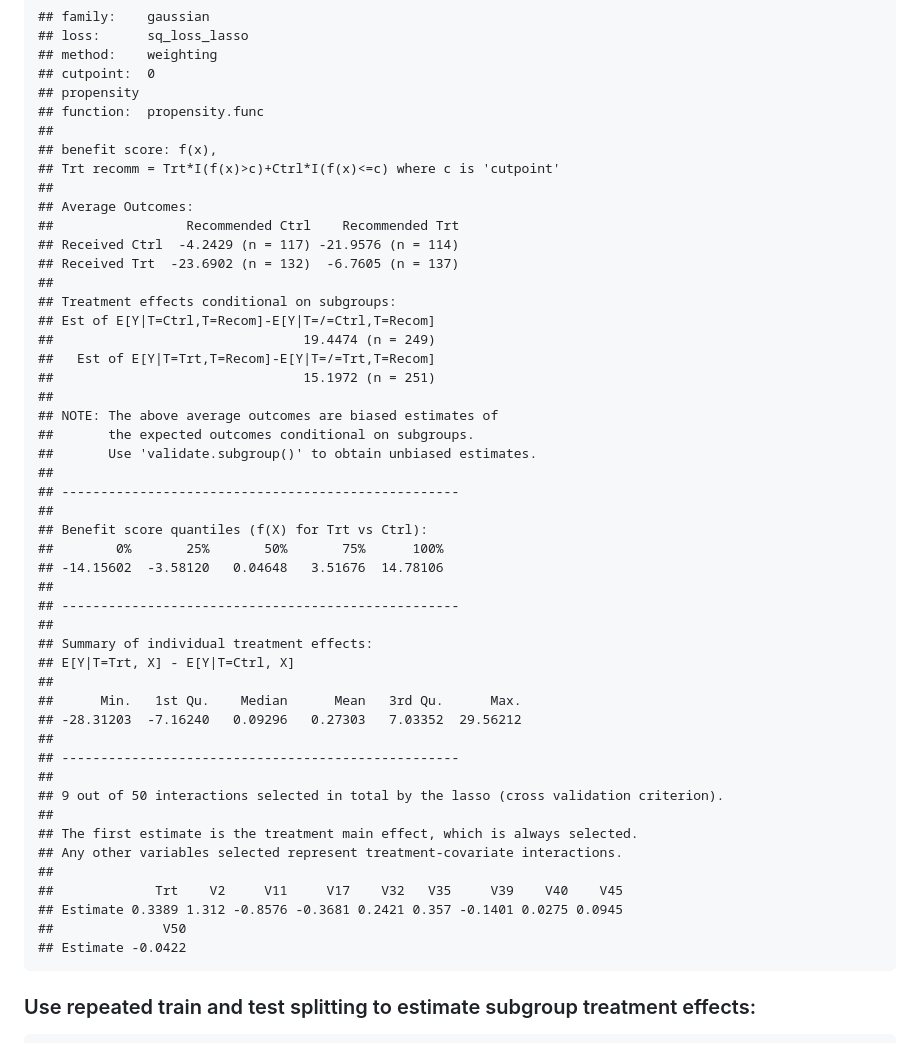
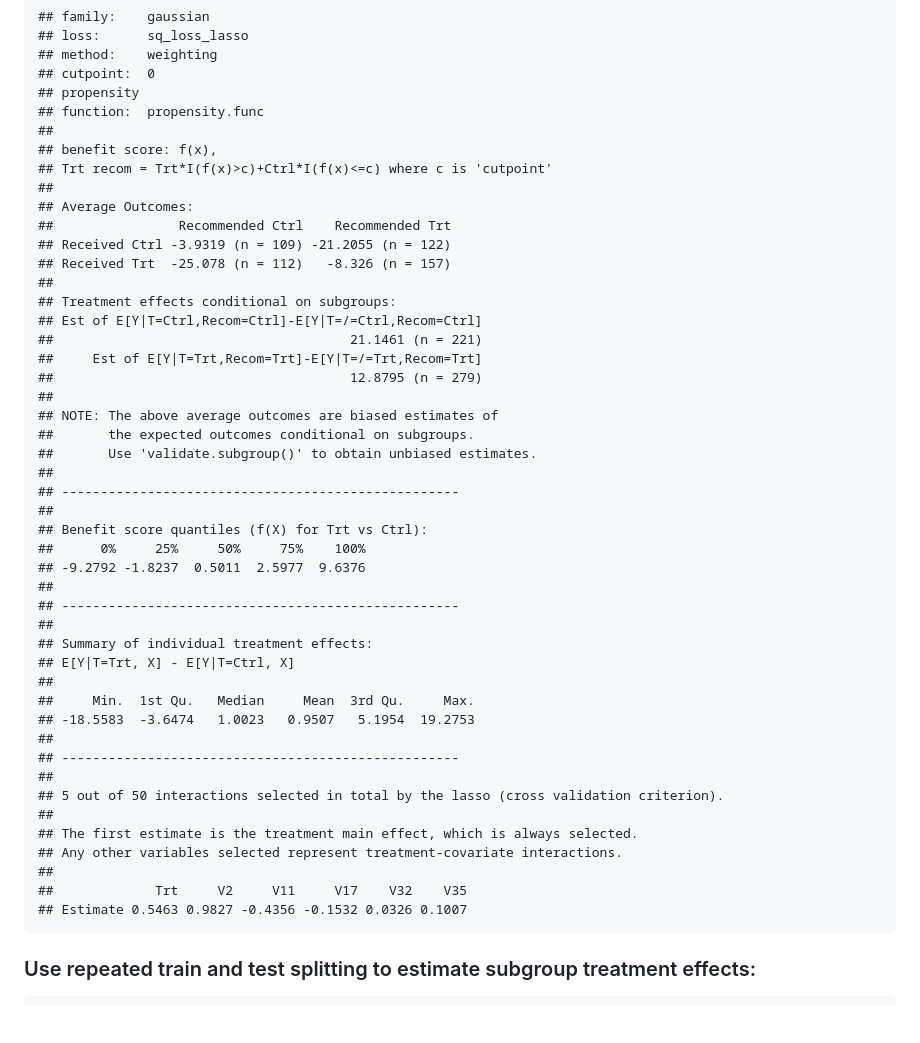
Before and after one commit to cran/personalized, a Markdown page: README.md, the part around the change printed below. GitHub-like rendering; blank space fills up the shorter version.

```diff
--- a/README.md
+++ b/README.md
@@ -101,18 +101,18 @@ summary(subgrp.model)
     ## function:  propensity.func
     ##
     ## benefit score: f(x),
-    ## Trt recomm = Trt*I(f(x)>c)+Ctrl*I(f(x)<=c) where c is 'cutpoint'
+    ## Trt recom = Trt*I(f(x)>c)+Ctrl*I(f(x)<=c) where c is 'cutpoint'
     ##
     ## Average Outcomes:
-    ##                 Recommended Ctrl    Recommended Trt
-    ## Received Ctrl  -4.2429 (n = 117) -21.9576 (n = 114)
-    ## Received Trt  -23.6902 (n = 132)  -6.7605 (n = 137)
+    ##                Recommended Ctrl    Recommended Trt
+    ## Received Ctrl -3.9319 (n = 109) -21.2055 (n = 122)
+    ## Received Trt  -25.078 (n = 112)   -8.326 (n = 157)
     ##
     ## Treatment effects conditional on subgroups:
-    ## Est of E[Y|T=Ctrl,T=Recom]-E[Y|T=/=Ctrl,T=Recom]
-    ##                                19.4474 (n = 249)
-    ##   Est of E[Y|T=Trt,T=Recom]-E[Y|T=/=Trt,T=Recom]
-    ##                                15.1972 (n = 251)
+    ## Est of E[Y|T=Ctrl,Recom=Ctrl]-E[Y|T=/=Ctrl,Recom=Ctrl]
+    ##                                      21.1461 (n = 221)
+    ##     Est of E[Y|T=Trt,Recom=Trt]-E[Y|T=/=Trt,Recom=Trt]
+    ##                                      12.8795 (n = 279)
     ##
     ## NOTE: The above average outcomes are biased estimates of
     ##       the expected outcomes conditional on subgroups.
@@ -121,28 +121,26 @@ summary(subgrp.model)
     ## ---------------------------------------------------
     ##
     ## Benefit score quantiles (f(X) for Trt vs Ctrl):
-    ##        0%       25%       50%       75%      100%
-    ## -14.15602  -3.58120   0.04648   3.51676  14.78106
+    ##      0%     25%     50%     75%    100%
+    ## -9.2792 -1.8237  0.5011  2.5977  9.6376
     ##
     ## ---------------------------------------------------
     ##
     ## Summary of individual treatment effects:
     ## E[Y|T=Trt, X] - E[Y|T=Ctrl, X]
     ##
-    ##      Min.   1st Qu.    Median      Mean   3rd Qu.      Max.
-    ## -28.31203  -7.16240   0.09296   0.27303   7.03352  29.56212
+    ##     Min.  1st Qu.   Median     Mean  3rd Qu.     Max.
+    ## -18.5583  -3.6474   1.0023   0.9507   5.1954  19.2753
     ##
     ## ---------------------------------------------------
     ##
-    ## 9 out of 50 interactions selected in total by the lasso (cross validation criterion).
+    ## 5 out of 50 interactions selected in total by the lasso (cross validation criterion).
     ##
     ## The first estimate is the treatment main effect, which is always selected.
     ## Any other variables selected represent treatment-covariate interactions.
     ##
-    ##             Trt    V2     V11     V17    V32   V35     V39    V40    V45
-    ## Estimate 0.3389 1.312 -0.8576 -0.3681 0.2421 0.357 -0.1401 0.0275 0.0945
-    ##              V50
-    ## Estimate -0.0422
+    ##             Trt     V2     V11     V17    V32    V35
+    ## Estimate 0.5463 0.9827 -0.4356 -0.1532 0.0326 0.1007
 
 ### Use repeated train and test splitting to estimate subgroup treatment effects:
 
```
Also changed, not shown: other parts of README.md (+18 -26 lines), vignettes/usage_overview-1.png, vignettes/vis_val-1.png, 15 other files.
